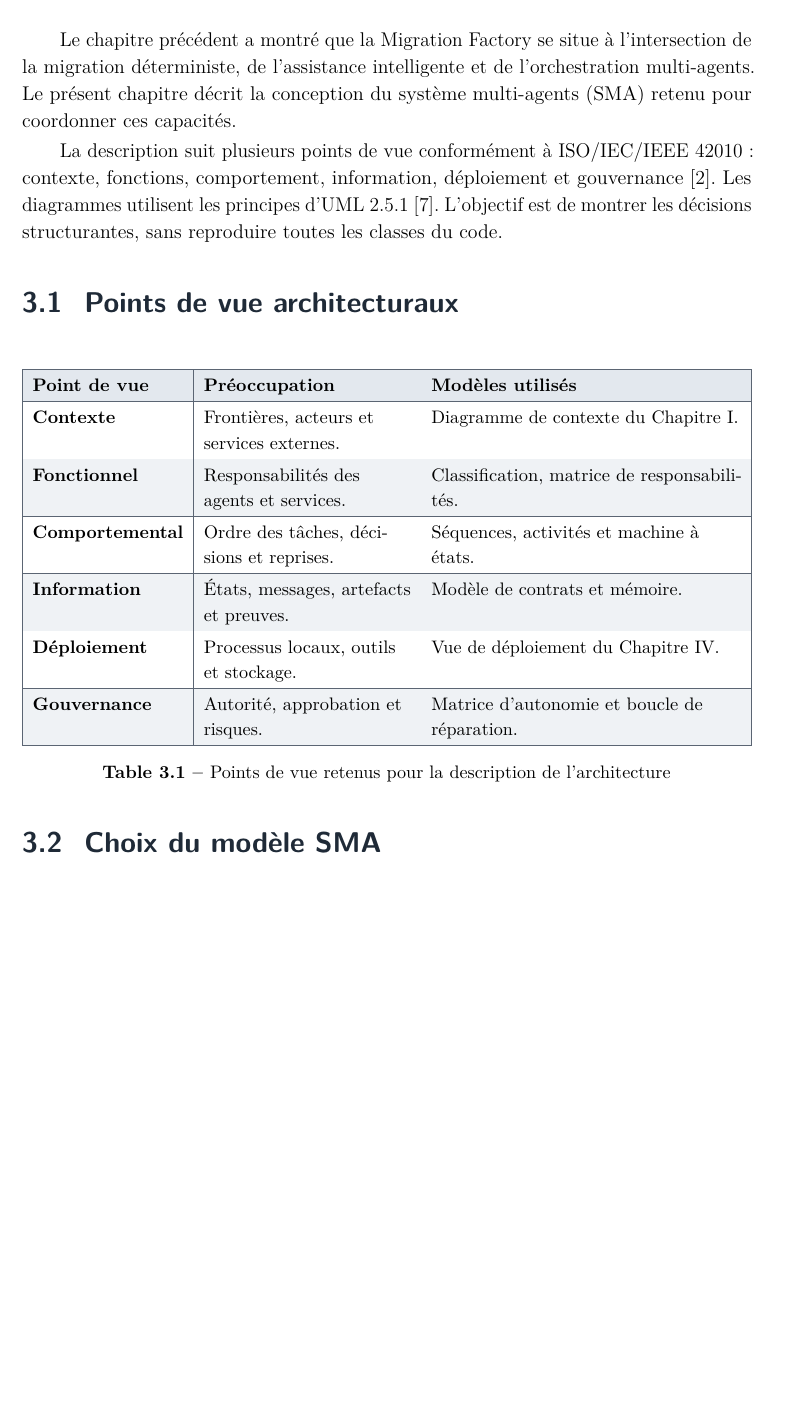
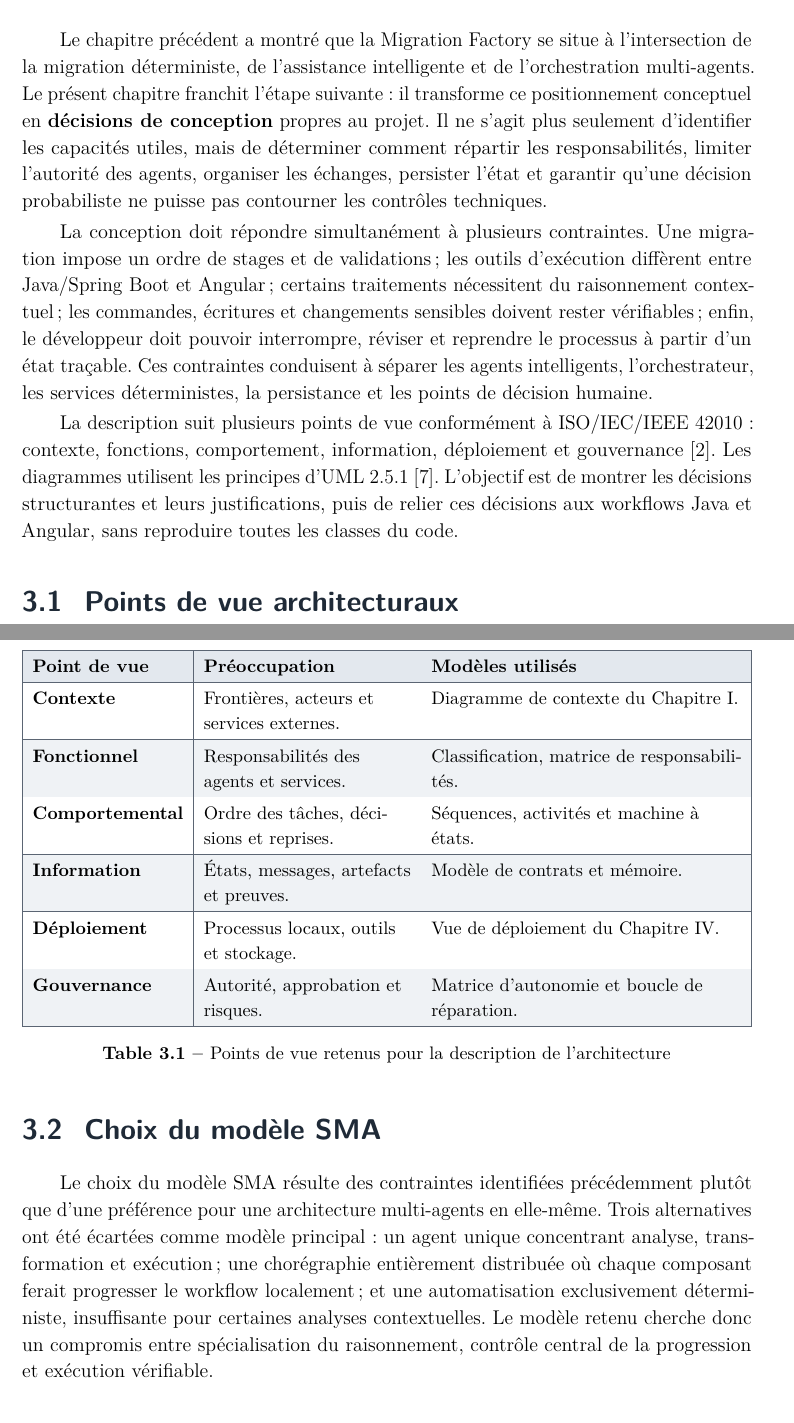
Before and after one commit to MORTAKI0/Rapport-Pfe-2026, a LaTeX thesis (main.tex, which reads chapitre3/conception_architecture_sma.tex): part of page 42 of 81 before the commit and two parts of pages 42 and 43 of 81 after it, the two joined at a grey line, cut so that both start at the same text, the shorter picture padded with empty space. Compiled offline with pdfLaTeX.

Commit message:
fix(report): strengthen Chapter III introductions and design rationale

```diff
--- a/chapitre3/conception_architecture_sma.tex
+++ b/chapitre3/conception_architecture_sma.tex
@@ -3,9 +3,11 @@
 \section*{Introduction}
 \addcontentsline{toc}{section}{Introduction}
 
-Le chapitre précédent a montré que la Migration Factory se situe à l'intersection de la migration déterministe, de l'assistance intelligente et de l'orchestration multi-agents. Le présent chapitre décrit la conception du système multi-agents (SMA) retenu pour coordonner ces capacités.
+Le chapitre précédent a montré que la Migration Factory se situe à l'intersection de la migration déterministe, de l'assistance intelligente et de l'orchestration multi-agents. Le présent chapitre franchit l'étape suivante : il transforme ce positionnement conceptuel en \textbf{décisions de conception} propres au projet. Il ne s'agit plus seulement d'identifier les capacités utiles, mais de déterminer comment répartir les responsabilités, limiter l'autorité des agents, organiser les échanges, persister l'état et garantir qu'une décision probabiliste ne puisse pas contourner les contrôles techniques.
 
-La description suit plusieurs points de vue conformément à ISO/IEC/IEEE 42010 : contexte, fonctions, comportement, information, déploiement et gouvernance \cite{iso42010}. Les diagrammes utilisent les principes d'UML 2.5.1 \cite{omguml}. L'objectif est de montrer les décisions structurantes, sans reproduire toutes les classes du code.
+La conception doit répondre simultanément à plusieurs contraintes. Une migration impose un ordre de stages et de validations ; les outils d'exécution diffèrent entre Java/Spring Boot et Angular ; certains traitements nécessitent du raisonnement contextuel ; les commandes, écritures et changements sensibles doivent rester vérifiables ; enfin, le développeur doit pouvoir interrompre, réviser et reprendre le processus à partir d'un état traçable. Ces contraintes conduisent à séparer les agents intelligents, l'orchestrateur, les services déterministes, la persistance et les points de décision humaine.
+
+La description suit plusieurs points de vue conformément à ISO/IEC/IEEE 42010 : contexte, fonctions, comportement, information, déploiement et gouvernance \cite{iso42010}. Les diagrammes utilisent les principes d'UML 2.5.1 \cite{omguml}. L'objectif est de montrer les décisions structurantes et leurs justifications, puis de relier ces décisions aux workflows Java et Angular, sans reproduire toutes les classes du code.
 
 % ============================================================
 \section{Points de vue architecturaux}
@@ -43,6 +47,8 @@ La description suit plusieurs points de vue conformément à ISO/IEC/IEEE 42010
 % ============================================================
 \section{Choix du modèle SMA}
 % ============================================================
+
+Le choix du modèle SMA résulte des contraintes identifiées précédemment plutôt que d'une préférence pour une architecture multi-agents en elle-même. Trois alternatives ont été écartées comme modèle principal : un agent unique concentrant analyse, transformation et exécution ; une chorégraphie entièrement distribuée où chaque composant ferait progresser le workflow localement ; et une automatisation exclusivement déterministe, insuffisante pour certaines analyses contextuelles. Le modèle retenu cherche donc un compromis entre spécialisation du raisonnement, contrôle central de la progression et exécution vérifiable.
 
 \subsection{Architecture hybride et centralement orchestrée}
 
```
Also changed, not shown: chapitre3/conception_architecture_sma.tex (2 more changed lines).
